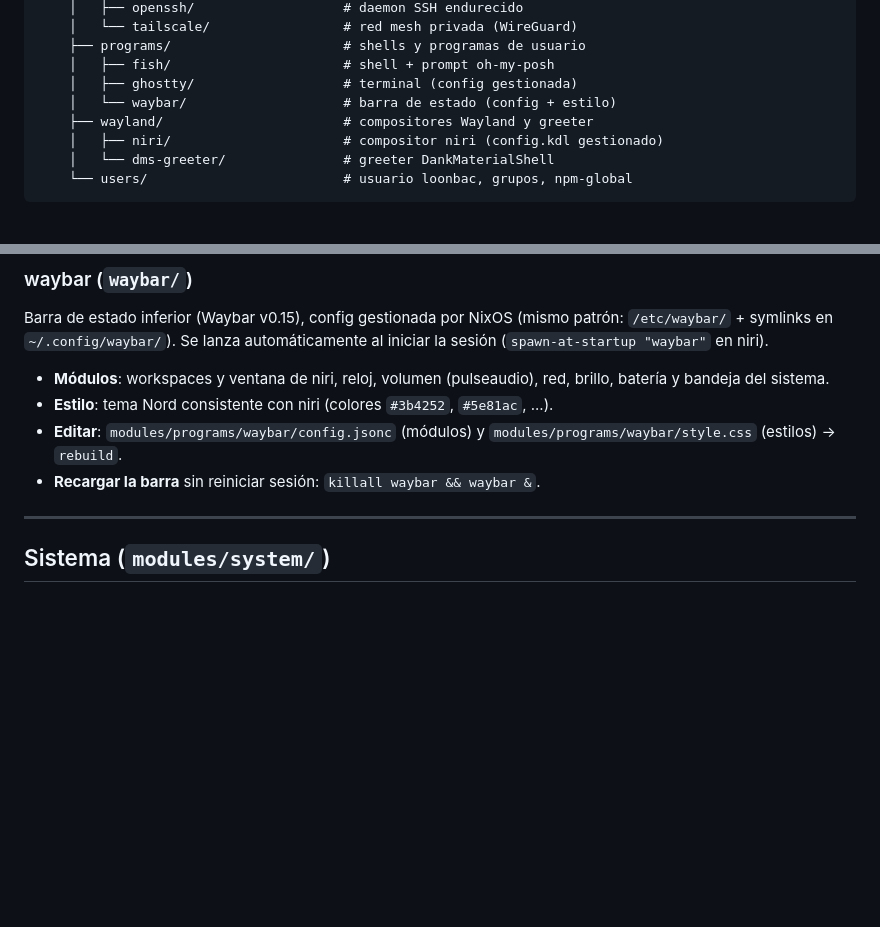
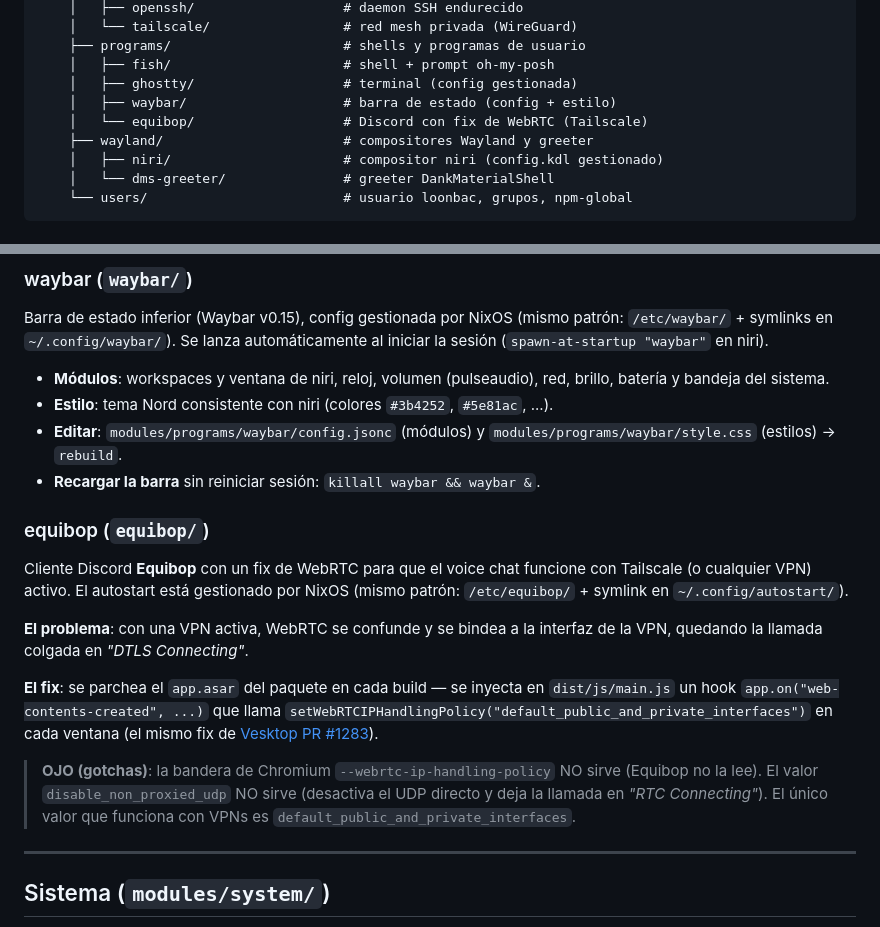
Before and after one commit to loonbac/loon-flakes, a Markdown page: README.md, 2 parts joined by grey strips. GitHub-like rendering; blank space fills up the shorter version.

Commit message:
docs: documentar fix de Equibop WebRTC/Tailscale en README y AGENTS

```diff
--- a/README.md
+++ b/README.md
@@ -29,7 +29,8 @@ responsabilidad única, componibles y declarativos**. Nada de monolitos.
     ├── programs/                      # shells y programas de usuario
     │   ├── fish/                      # shell + prompt oh-my-posh
     │   ├── ghostty/                   # terminal (config gestionada)
-    │   └── waybar/                    # barra de estado (config + estilo)
+    │   ├── waybar/                    # barra de estado (config + estilo)
+    │   └── equibop/                   # Discord con fix de WebRTC (Tailscale)
     ├── wayland/                       # compositores Wayland y greeter
     │   ├── niri/                      # compositor niri (config.kdl gestionado)
     │   └── dms-greeter/               # greeter DankMaterialShell
@@ -221,6 +222,25 @@ automáticamente al iniciar la sesión (`spawn-at-startup "waybar"` en niri).
   `modules/programs/waybar/style.css` (estilos) → `rebuild`.
 - **Recargar la barra** sin reiniciar sesión: `killall waybar && waybar &`.
 
+### equibop (`equibop/`)
+
+Cliente Discord **Equibop** con un fix de WebRTC para que el voice chat
+funcione con Tailscale (o cualquier VPN) activo. El autostart está gestionado
+por NixOS (mismo patrón: `/etc/equibop/` + symlink en `~/.config/autostart/`).
+
+**El problema**: con una VPN activa, WebRTC se confunde y se bindea a la
+interfaz de la VPN, quedando la llamada colgada en *"DTLS Connecting"*.
+
+**El fix**: se parchea el `app.asar` del paquete en cada build — se inyecta en
+`dist/js/main.js` un hook `app.on("web-contents-created", ...)` que llama
+`setWebRTCIPHandlingPolicy("default_public_and_private_interfaces")` en cada
+ventana (el mismo fix de [Vesktop PR #1283](https://github.com/Vencord/Vesktop/pull/1283)).
+
+> **OJO (gotchas)**: la bandera de Chromium `--webrtc-ip-handling-policy` NO
+> sirve (Equibop no la lee). El valor `disable_non_proxied_udp` NO sirve
+> (desactiva el UDP directo y deja la llamada en *"RTC Connecting"*). El único
+> valor que funciona con VPNs es `default_public_and_private_interfaces`.
+
 ---
 
 ## Sistema (`modules/system/`)
```
Also changed, not shown: AGENTS.md (+28 -0 lines).
